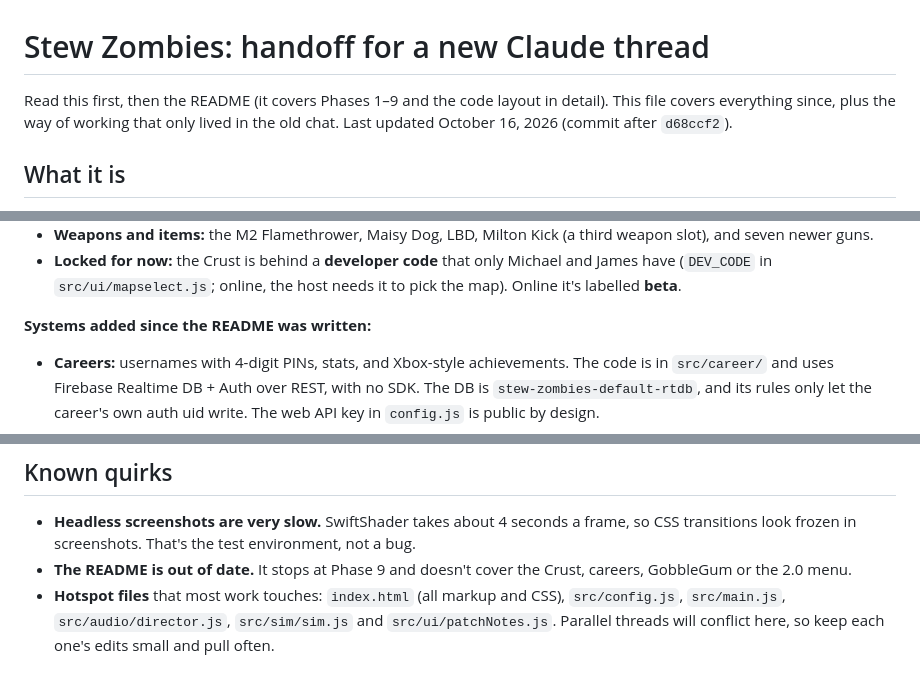
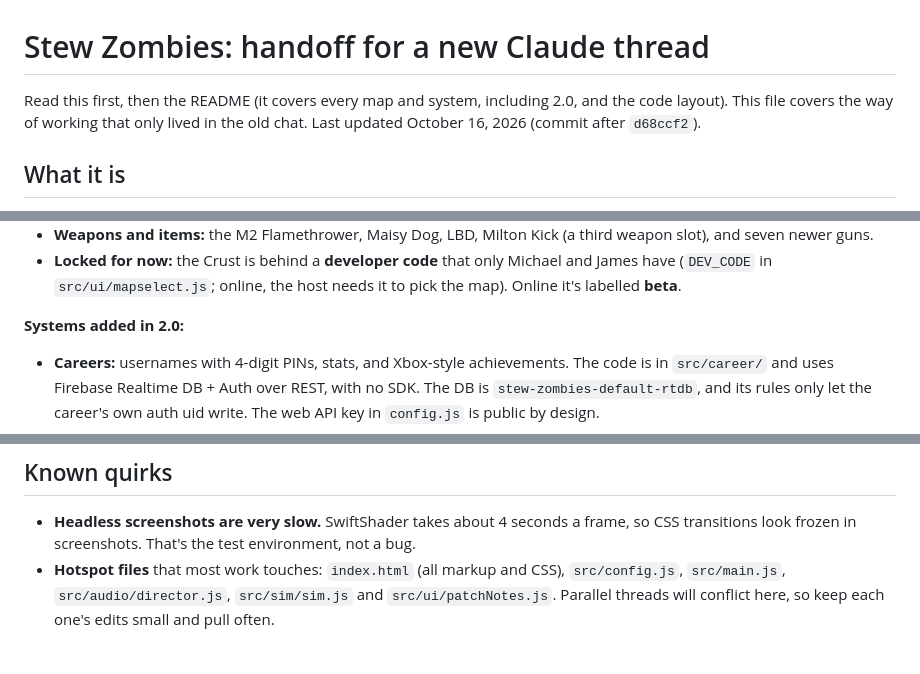
Before and after one commit to michaeljjdougherty/stew-zombies, a Markdown page: docs/HANDOFF.md, 3 parts joined by grey strips. Rendered like a GitHub page.

Commit message:
Handoff: the README covers 2.0 now
Co-Authored-By: Claude Opus 5.5 (1M context) <noreply@anthropic.com>
Claude-Session: https://claude.ai/code/session_01W89S7LznzK85VQaRWfxNgE

```diff
--- a/docs/HANDOFF.md
+++ b/docs/HANDOFF.md
@@ -1,8 +1,8 @@
 # Stew Zombies: handoff for a new Claude thread
 
-Read this first, then the README (it covers Phases 1–9 and the code layout in
-detail). This file covers everything since, plus the way of working that only
-lived in the old chat. Last updated October 16, 2026 (commit after `d68ccf2`).
+Read this first, then the README (it covers every map and system, including
+2.0, and the code layout). This file covers the way of working that only lived
+in the old chat. Last updated October 16, 2026 (commit after `d68ccf2`).
 
 ## What it is
 
@@ -33,7 +33,7 @@ build step), by **Michael Dougherty** and **James Amarante** (GitHub
 - **Weapons and items:** the M2 Flamethrower, Maisy Dog, LBD, Milton Kick (a third weapon slot), and seven newer guns.
 - **Locked for now:** the Crust is behind a **developer code** that only Michael and James have (`DEV_CODE` in `src/ui/mapselect.js`; online, the host needs it to pick the map). Online it's labelled **beta**.
 
-**Systems added since the README was written:**
+**Systems added in 2.0:**
 
 - **Careers:** usernames with 4-digit PINs, stats, and Xbox-style achievements. The code is in `src/career/` and uses Firebase Realtime DB + Auth over REST, with no SDK. The DB is `stew-zombies-default-rtdb`, and its rules only let the career's own auth uid write. The web API key in `config.js` is public by design.
 - **GobbleGum:** all 64 Black Ops 3 gums.
@@ -68,7 +68,6 @@ build step), by **Michael Dougherty** and **James Amarante** (GitHub
 ## Known quirks
 
 - **Headless screenshots are very slow.** SwiftShader takes about 4 seconds a frame, so CSS transitions look frozen in screenshots. That's the test environment, not a bug.
-- **The README is out of date.** It stops at Phase 9 and doesn't cover the Crust, careers, GobbleGum or the 2.0 menu.
 - **Hotspot files** that most work touches: `index.html` (all markup and CSS), `src/config.js`, `src/main.js`, `src/audio/director.js`, `src/sim/sim.js` and `src/ui/patchNotes.js`. Parallel threads will conflict here, so keep each one's edits small and pull often.
 
 ## Threads that can run side by side
```
Also changed, not shown: other parts of docs/HANDOFF.md (+0 -1 lines).
